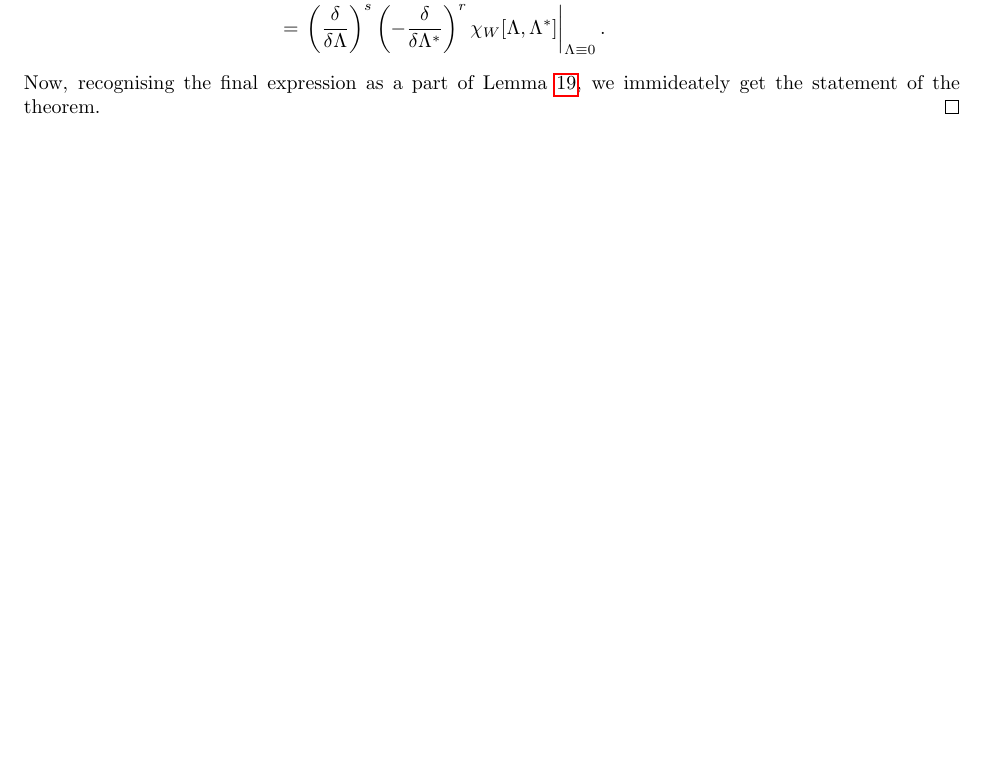
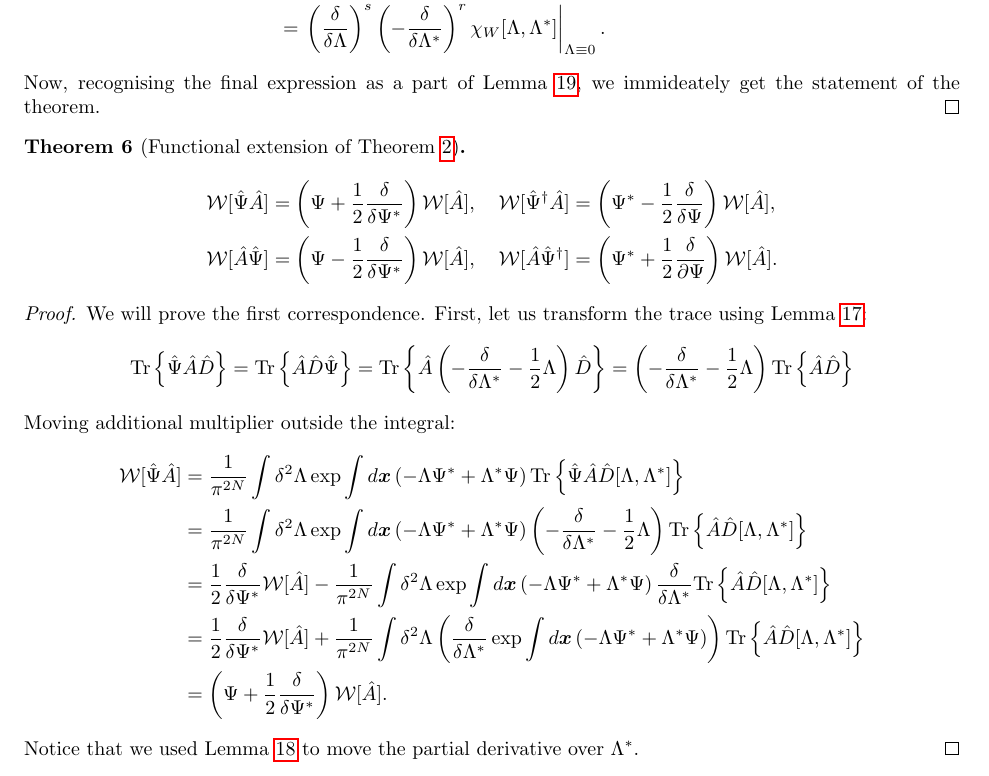
Before and after one commit to fjarri/thesis, a LaTeX document (notes.tex, which reads chapters/formalism/func-wigner.tex): part of page 17 of 40, cut so that both start at the same text, the shorter picture padded with empty space. Compiled offline with pdfLaTeX.

Commit message:
chapters/formalism/func-wigner: added functional correspondences

```diff
--- a/chapters/formalism/func-wigner.tex
+++ b/chapters/formalism/func-wigner.tex
@@ -389,3 +390,68 @@ Evaluating integral over $\Psi$ using \lmmref{formalism:func-calculus:fourier-of
 Now, recognising the final expression as a part of \lmmref{formalism:func-wigner:moments-from-chi},
 we immideately get the statement of the theorem.
 \end{proof}
+
+\begin{theorem}[Functional extension of \thmref{formalism:sm-wigner:correspondences}]
+\label{thm:formalism:func-wigner:correspondences}
+\begin{equation*}
+\begin{split}
+	\mathcal{W} [ \Psiop \hat{A} ]
+		& = \left( \Psi + \frac{1}{2} \frac{\delta}{\delta \Psi^*} \right) \mathcal{W}[\hat{A}],
+	\quad
+	\mathcal{W} [ \Psiop^\dagger \hat{A} ]
+		= \left( \Psi^* - \frac{1}{2} \frac{\delta}{\delta \Psi} \right) \mathcal{W}[\hat{A}], \\
+	\mathcal{W} [ \hat{A} \Psiop ]
+		& = \left( \Psi - \frac{1}{2} \frac{\delta}{\delta \Psi^*} \right) \mathcal{W}[\hat{A}],
+	\quad
+	\mathcal{W} [ \hat{A} \Psiop^\dagger ]
+		= \left( \Psi^* + \frac{1}{2} \frac{\delta}{\partial \Psi} \right) \mathcal{W}[\hat{A}].
+\end{split}
+\end{equation*}
+\end{theorem}
+\begin{proof}
+We will prove the first correspondence.
+First, let us transform the trace using \lmmref{formalism:func-wigner:displacement-derivatives}:
+\begin{equation*}
+\begin{split}
+	\Trace{ \Psiop \hat{A} \hat{D} }
+	= \Trace{ \hat{A} \hat{D} \Psiop}
+	= \Trace{ \hat{A} \left(
+		-\frac{\delta}{\delta \Lambda^*}
+		-\frac{1}{2} \Lambda
+	\right) \hat{D}}
+	= \left(
+		-\frac{\delta}{\delta \Lambda^*}
+		-\frac{1}{2} \Lambda
+	\right) \Trace{ \hat{A} \hat{D}}
+\end{split}
+\end{equation*}
+Moving additional multiplier outside the integral:
+\begin{equation*}
+\begin{split}
+	\mathcal{W} [ \hat{\Psi} \hat{A} ]
+	& = \frac{1}{\pi^{2N}} \int \delta^2 \Lambda
+		\exp \int d\xvec \left( -\Lambda \Psi^* + \Lambda^* \Psi \right)
+		\Trace{ \Psiop \hat{A} \hat{D}[\Lambda, \Lambda^*] } \\
+	& = \frac{1}{\pi^{2N}} \int \delta^2 \Lambda
+		\exp \int d\xvec \left( -\Lambda \Psi^* + \Lambda^* \Psi \right)
+		\left(
+			-\frac{\delta}{\delta \Lambda^*}
+			-\frac{1}{2} \Lambda
+		\right)
+		\Trace{ \hat{A} \hat{D}[\Lambda, \Lambda^*] } \\
+	& = \frac{1}{2} \frac{\delta}{\delta \Psi^*} \mathcal{W} [\hat{A}]
+	- \frac{1}{\pi^{2N}} \int \delta^2 \Lambda
+		\exp \int d\xvec \left( -\Lambda \Psi^* + \Lambda^* \Psi \right)
+		\frac{\delta}{\delta \Lambda^*}
+		\Trace{ \hat{A} \hat{D}[\Lambda, \Lambda^*] } \\
+	& = \frac{1}{2} \frac{\delta}{\delta \Psi^*} \mathcal{W} [\hat{A}]
+	+ \frac{1}{\pi^{2N}} \int \delta^2 \Lambda \left(
+		\frac{\delta}{\delta \Lambda^*}
+		\exp \int d\xvec \left( -\Lambda \Psi^* + \Lambda^* \Psi \right)
+	\right)
+	\Trace{ \hat{A} \hat{D}[\Lambda, \Lambda^*] } \\
+	& = \left( \Psi + \frac{1}{2} \frac{\delta}{\delta \Psi^*} \right) \mathcal{W} [\hat{A}].
+\end{split}
+\end{equation*}
+Notice that we used~\lmmref{formalism:func-wigner:zero-integrals} to move the partial derivative over $\Lambda^*$.
+\end{proof}
```
Also changed, not shown: chapters/formalism/func-wigner.tex (1 more changed lines).
